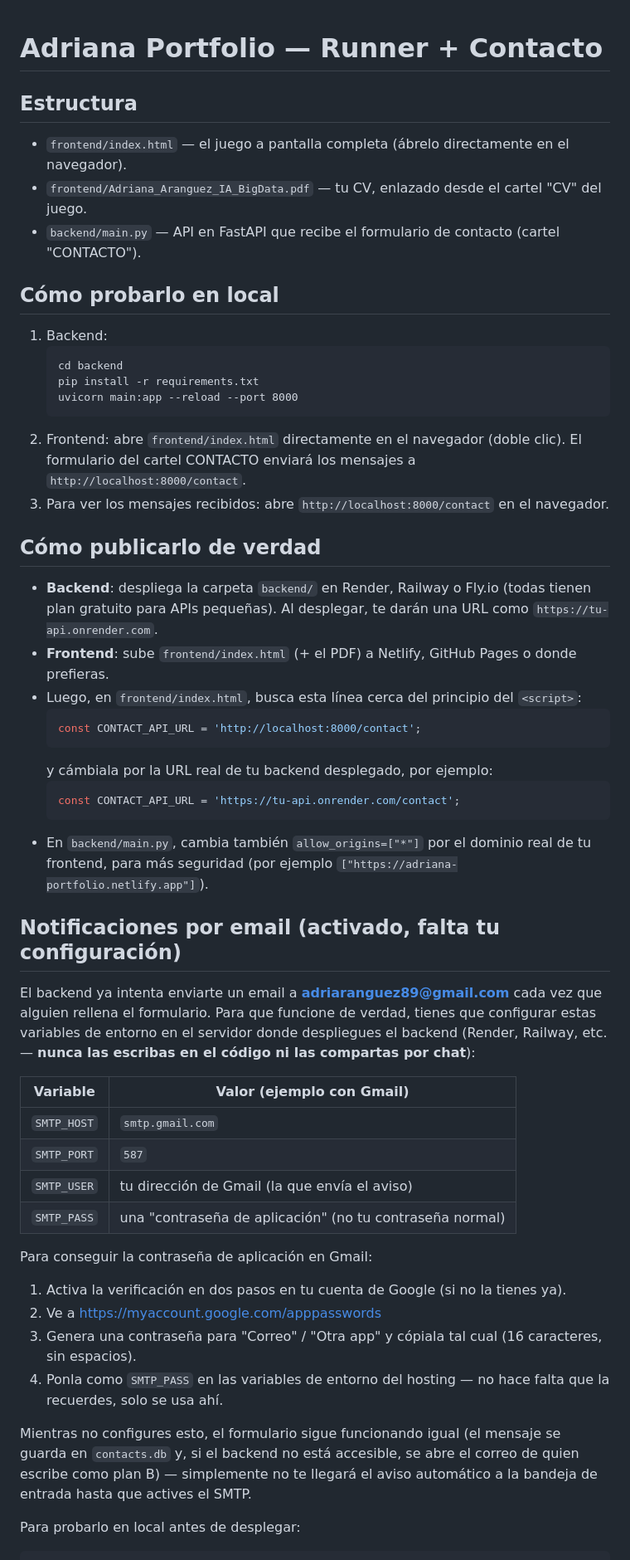
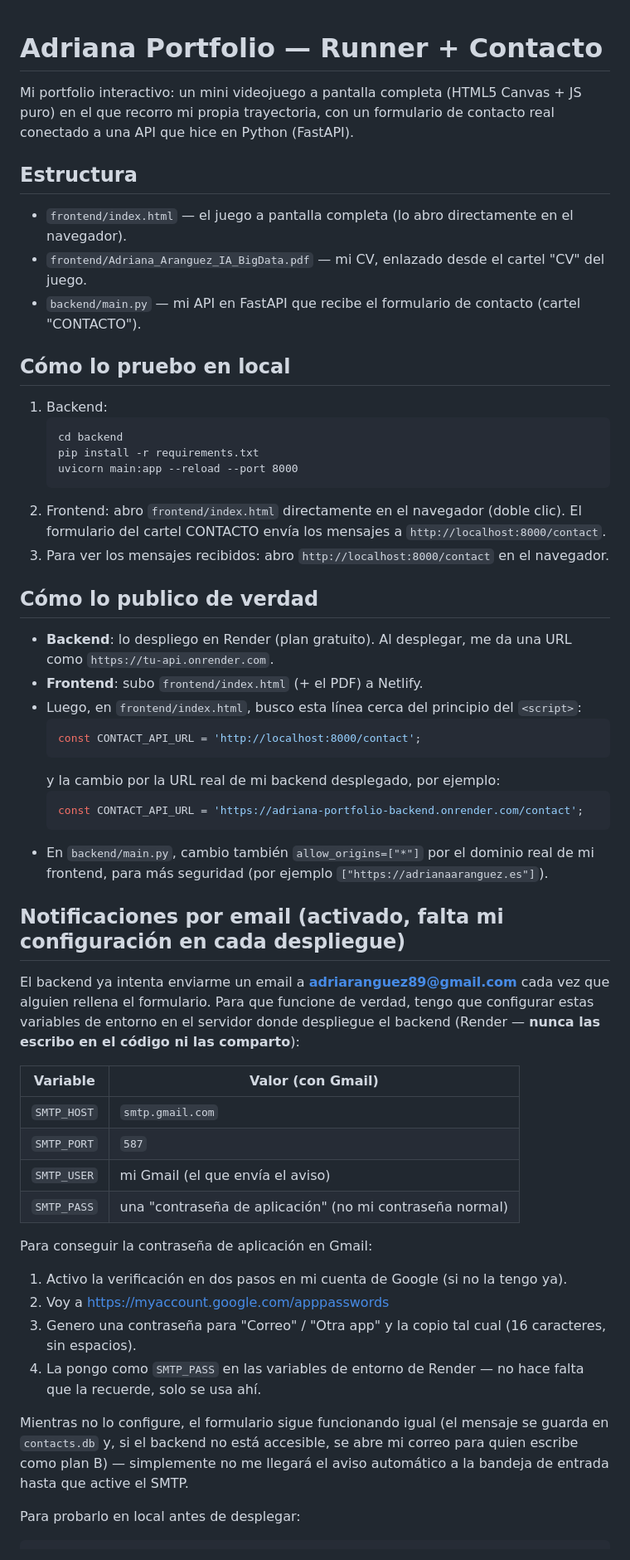
Before and after one commit to adrianaarang/adriana-portfolio, a Markdown page: README.md, the part around one of its changes. Shown at 83% size. Drawn GitHub-style.

Commit message:
actualizo readme

````diff
--- a/README.md
+++ b/README.md
@@ -1,59 +1,62 @@
 # Adriana Portfolio — Runner + Contacto
 
+Mi portfolio interactivo: un mini videojuego a pantalla completa (HTML5 Canvas + JS puro) en el que
+recorro mi propia trayectoria, con un formulario de contacto real conectado a una API que hice en
+Python (FastAPI).
+
 ## Estructura
-- `frontend/index.html` — el juego a pantalla completa (ábrelo directamente en el navegador).
-- `frontend/Adriana_Aranguez_IA_BigData.pdf` — tu CV, enlazado desde el cartel "CV" del juego.
-- `backend/main.py` — API en FastAPI que recibe el formulario de contacto (cartel "CONTACTO").
+- `frontend/index.html` — el juego a pantalla completa (lo abro directamente en el navegador).
+- `frontend/Adriana_Aranguez_IA_BigData.pdf` — mi CV, enlazado desde el cartel "CV" del juego.
+- `backend/main.py` — mi API en FastAPI que recibe el formulario de contacto (cartel "CONTACTO").
 
-## Cómo probarlo en local
+## Cómo lo pruebo en local
 1. Backend:
    ```
    cd backend
    pip install -r requirements.txt
    uvicorn main:app --reload --port 8000
    ```
-2. Frontend: abre `frontend/index.html` directamente en el navegador (doble clic).
-   El formulario del cartel CONTACTO enviará los mensajes a `http://localhost:8000/contact`.
-3. Para ver los mensajes recibidos: abre `http://localhost:8000/contact` en el navegador.
+2. Frontend: abro `frontend/index.html` directamente en el navegador (doble clic).
+   El formulario del cartel CONTACTO envía los mensajes a `http://localhost:8000/contact`.
+3. Para ver los mensajes recibidos: abro `http://localhost:8000/contact` en el navegador.
 
-## Cómo publicarlo de verdad
-- **Backend**: despliega la carpeta `backend/` en Render, Railway o Fly.io (todas tienen plan gratuito
-  para APIs pequeñas). Al desplegar, te darán una URL como `https://tu-api.onrender.com`.
-- **Frontend**: sube `frontend/index.html` (+ el PDF) a Netlify, GitHub Pages o donde prefieras.
-- Luego, en `frontend/index.html`, busca esta línea cerca del principio del `<script>`:
+## Cómo lo publico de verdad
+- **Backend**: lo despliego en Render (plan gratuito). Al desplegar, me da una URL como
+  `https://tu-api.onrender.com`.
+- **Frontend**: subo `frontend/index.html` (+ el PDF) a Netlify.
+- Luego, en `frontend/index.html`, busco esta línea cerca del principio del `<script>`:
   ```js
   const CONTACT_API_URL = 'http://localhost:8000/contact';
   ```
-  y cámbiala por la URL real de tu backend desplegado, por ejemplo:
+  y la cambio por la URL real de mi backend desplegado, por ejemplo:
   ```js
-  const CONTACT_API_URL = 'https://tu-api.onrender.com/contact';
+  const CONTACT_API_URL = 'https://adriana-portfolio-backend.onrender.com/contact';
   ```
-- En `backend/main.py`, cambia también `allow_origins=["*"]` por el dominio real de tu frontend,
-  para más seguridad (por ejemplo `["https://adriana-portfolio.netlify.app"]`).
+- En `backend/main.py`, cambio también `allow_origins=["*"]` por el dominio real de mi frontend,
+  para más seguridad (por ejemplo `["https://adrianaaranguez.es"]`).
 
-## Notificaciones por email (activado, falta tu configuración)
-El backend ya intenta enviarte un email a **adriaranguez89@gmail.com** cada vez que alguien rellena
-el formulario. Para que funcione de verdad, tienes que configurar estas variables de entorno en el
-servidor donde despliegues el backend (Render, Railway, etc. — **nunca las escribas en el código ni
-las compartas por chat**):
+## Notificaciones por email (activado, falta mi configuración en cada despliegue)
+El backend ya intenta enviarme un email a **adriaranguez89@gmail.com** cada vez que alguien rellena
+el formulario. Para que funcione de verdad, tengo que configurar estas variables de entorno en el
+servidor donde despliegue el backend (Render — **nunca las escribo en el código ni las comparto**):
 
-| Variable    | Valor (ejemplo con Gmail)                          |
-|-------------|-----------------------------------------------------|
-| `SMTP_HOST` | `smtp.gmail.com`                                     |
-| `SMTP_PORT` | `587`                                                 |
-| `SMTP_USER` | tu dirección de Gmail (la que envía el aviso)        |
-| `SMTP_PASS` | una "contraseña de aplicación" (no tu contraseña normal) |
+| Variable    | Valor (con Gmail)                                    |
+|-------------|-------------------------------------------------------|
+| `SMTP_HOST` | `smtp.gmail.com`                                       |
+| `SMTP_PORT` | `587`                                                   |
+| `SMTP_USER` | mi Gmail (el que envía el aviso)                       |
+| `SMTP_PASS` | una "contraseña de aplicación" (no mi contraseña normal) |
 
 Para conseguir la contraseña de aplicación en Gmail:
-1. Activa la verificación en dos pasos en tu cuenta de Google (si no la tienes ya).
-2. Ve a https://myaccount.google.com/apppasswords
-3. Genera una contraseña para "Correo" / "Otra app" y cópiala tal cual (16 caracteres, sin espacios).
-4. Ponla como `SMTP_PASS` en las variables de entorno del hosting — no hace falta que la recuerdes,
+1. Activo la verificación en dos pasos en mi cuenta de Google (si no la tengo ya).
+2. Voy a https://myaccount.google.com/apppasswords
+3. Genero una contraseña para "Correo" / "Otra app" y la copio tal cual (16 caracteres, sin espacios).
+4. La pongo como `SMTP_PASS` en las variables de entorno de Render — no hace falta que la recuerde,
    solo se usa ahí.
 
-Mientras no configures esto, el formulario sigue funcionando igual (el mensaje se guarda en
-`contacts.db` y, si el backend no está accesible, se abre el correo de quien escribe como plan B) —
-simplemente no te llegará el aviso automático a la bandeja de entrada hasta que actives el SMTP.
+Mientras no lo configure, el formulario sigue funcionando igual (el mensaje se guarda en
+`contacts.db` y, si el backend no está accesible, se abre mi correo para quien escribe como plan B) —
+simplemente no me llegará el aviso automático a la bandeja de entrada hasta que active el SMTP.
 
 Para probarlo en local antes de desplegar:
 ```
````
Also changed, not shown: other parts of README.md (+6 -5 lines).
